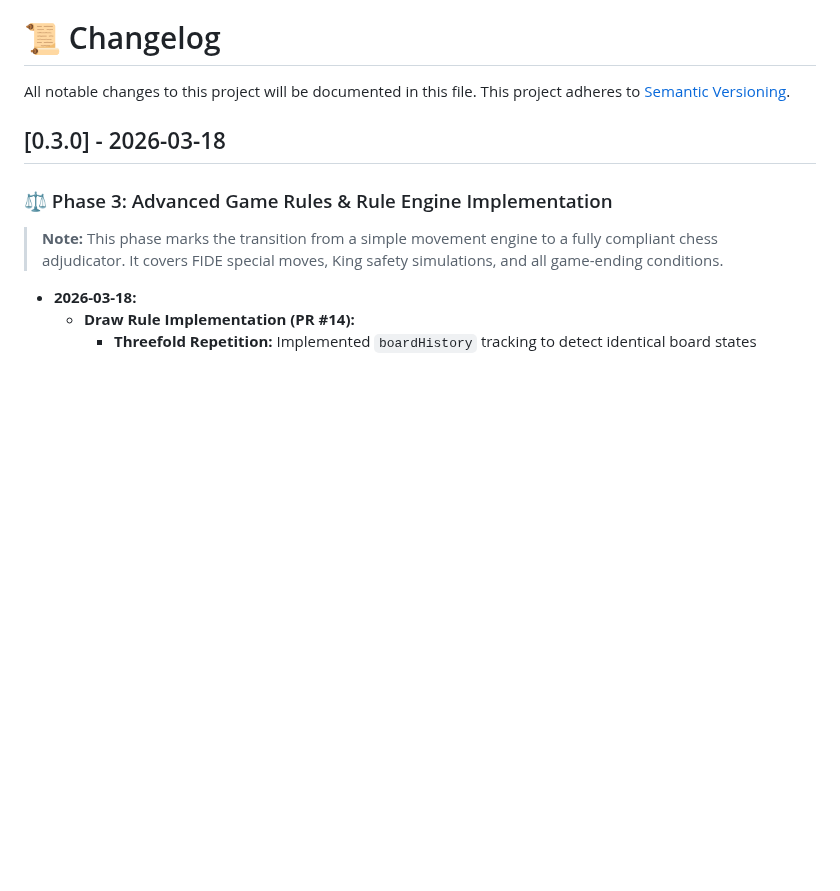
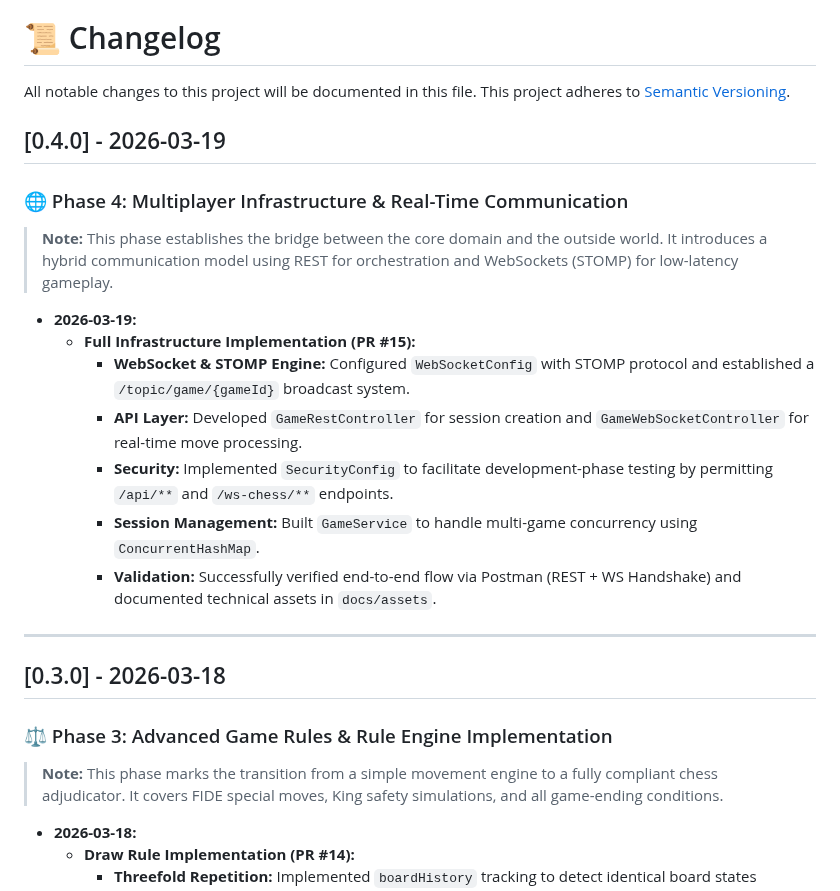
Before and after one commit to BatuhanBaysal/chess-platform, a Markdown page: docs/CHANGELOG.md, the part around one of its changes. GitHub-like rendering; blank space fills up the shorter version.

Commit message:
feat: implement game rest and websocket infrastructure with security config

```diff
--- a/docs/CHANGELOG.md
+++ b/docs/CHANGELOG.md
@@ -1,6 +1,21 @@
 # 📜 Changelog
 
 All notable changes to this project will be documented in this file. This project adheres to [Semantic Versioning](https://semver.org/spec/v2.0.0.html).
+
+## [0.4.0] - 2026-03-19
+
+### 🌐 Phase 4: Multiplayer Infrastructure & Real-Time Communication
+> **Note:** This phase establishes the bridge between the core domain and the outside world. It introduces a hybrid communication model using REST for orchestration and WebSockets (STOMP) for low-latency gameplay.
+
+- **2026-03-19:**
+    - **Full Infrastructure Implementation (PR #15):**
+        - **WebSocket & STOMP Engine:** Configured `WebSocketConfig` with STOMP protocol and established a `/topic/game/{gameId}` broadcast system.
+        - **API Layer:** Developed `GameRestController` for session creation and `GameWebSocketController` for real-time move processing.
+        - **Security:** Implemented `SecurityConfig` to facilitate development-phase testing by permitting `/api/**` and `/ws-chess/**` endpoints.
+        - **Session Management:** Built `GameService` to handle multi-game concurrency using `ConcurrentHashMap`.
+        - **Validation:** Successfully verified end-to-end flow via Postman (REST + WS Handshake) and documented technical assets in `docs/assets`.
+
+---
 
 ## [0.3.0] - 2026-03-18
 
```
Also changed, not shown: other parts of docs/CHANGELOG.md (+0 -1 lines), README.md (+1 -1 lines), docs/assets/02_api-create-game.png (added), docs/assets/03_ws-handshake.png (added), docs/assets/social-preview.png (deleted), 10 other files.
